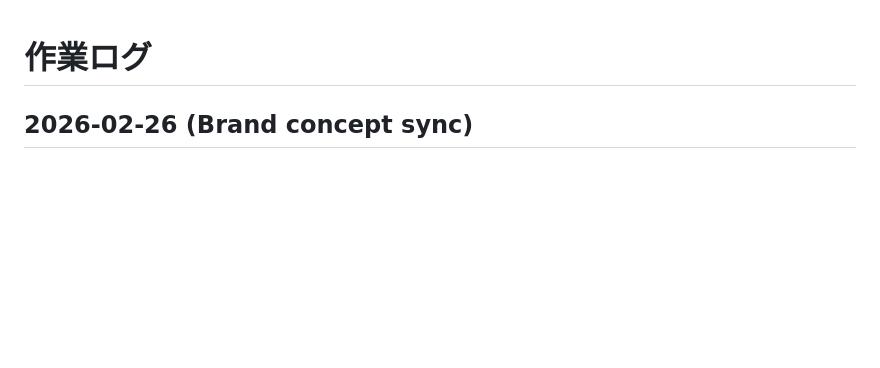
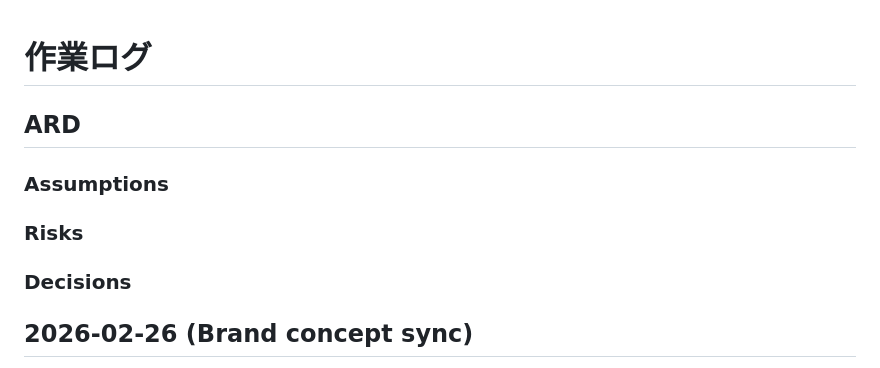
Before and after one commit to u10-github/FGC-TODO-2026-02-17, a Markdown page: doc/log.md, the part around the change. GitHub-like rendering; blank space fills up the shorter version.

```diff
--- a/doc/log.md
+++ b/doc/log.md
@@ -1,4 +1,12 @@
 # 作業ログ
+
+## ARD
+
+### Assumptions
+
+### Risks
+
+### Decisions
 
 ## 2026-02-26 (Brand concept sync)
 - 親ブランドを `NextRound`、本アプリ名を `NextRound Tasks` として要件・文書へ反映。
```
Also changed, not shown: doc/Todo.md (+10 -0 lines).
